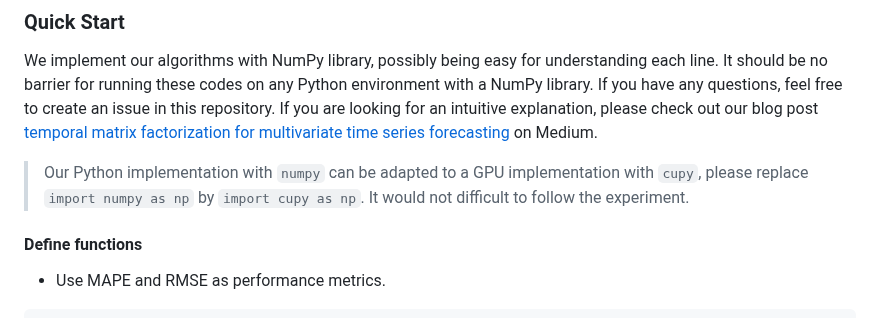
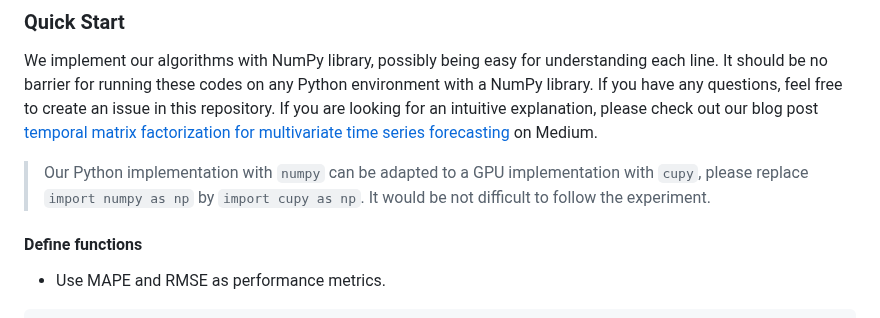
Before and after one commit to xinychen/tracebase, a Markdown page: README.md, the part around the change. GitHub-like rendering.

```diff
--- a/README.md
+++ b/README.md
@@ -250,7 +250,7 @@ We evaluate the proposed model mainly on the Uber movement speed data because th
 
 We implement our algorithms with NumPy library, possibly being easy for understanding each line. It should be no barrier for running these codes on any Python environment with a NumPy library. If you have any questions, feel free to create an issue in this repository. If you are looking for an intuitive explanation, please check out our blog post [temporal matrix factorization for multivariate time series forecasting](https://medium.com/p/b1c59faf05ea) on Medium.
 
-> Our Python implementation with `numpy` can be adapted to a GPU implementation with `cupy`, please replace `import numpy as np` by `import cupy as np`. It would not difficult to follow the experiment.
+> Our Python implementation with `numpy` can be adapted to a GPU implementation with `cupy`, please replace `import numpy as np` by `import cupy as np`. It would be not difficult to follow the experiment.
 
 #### Define functions
 
```
